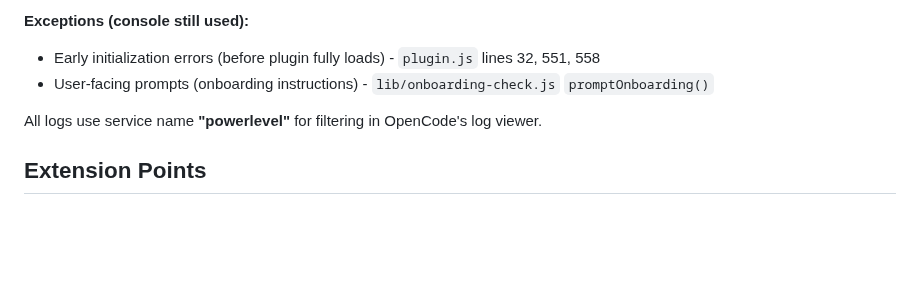
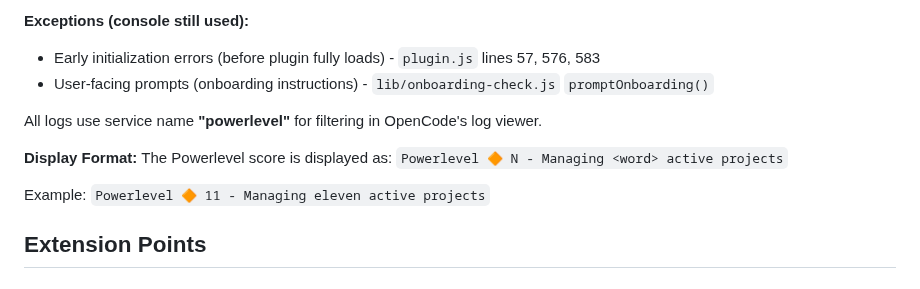
Before and after one commit to castrojo/powerlevel, a Markdown page: AGENTS.md, the part around the change. Rendered like a GitHub page; blank space fills up the shorter version.

Commit message:
docs: update logging documentation with exceptions and display format
- Update line numbers for console exceptions (57, 576, 583)
- Add Display Format section with example
- Format: 'Powerlevel 🔶 N - Managing <word> active projects'

```diff
--- a/AGENTS.md
+++ b/AGENTS.md
@@ -599,10 +599,15 @@ export function someFunction(requiredParam, optionalParam, client = null) {
 - `console.debug()` → `level: 'debug'`
 
 **Exceptions (console still used):**
-- Early initialization errors (before plugin fully loads) - `plugin.js` lines 32, 551, 558
+- Early initialization errors (before plugin fully loads) - `plugin.js` lines 57, 576, 583
 - User-facing prompts (onboarding instructions) - `lib/onboarding-check.js` `promptOnboarding()`
 
 All logs use service name **"powerlevel"** for filtering in OpenCode's log viewer.
+
+**Display Format:**
+The Powerlevel score is displayed as: `Powerlevel 🔶 N - Managing <word> active projects`
+
+Example: `Powerlevel 🔶 11 - Managing eleven active projects`
 
 ## Extension Points
 
```
